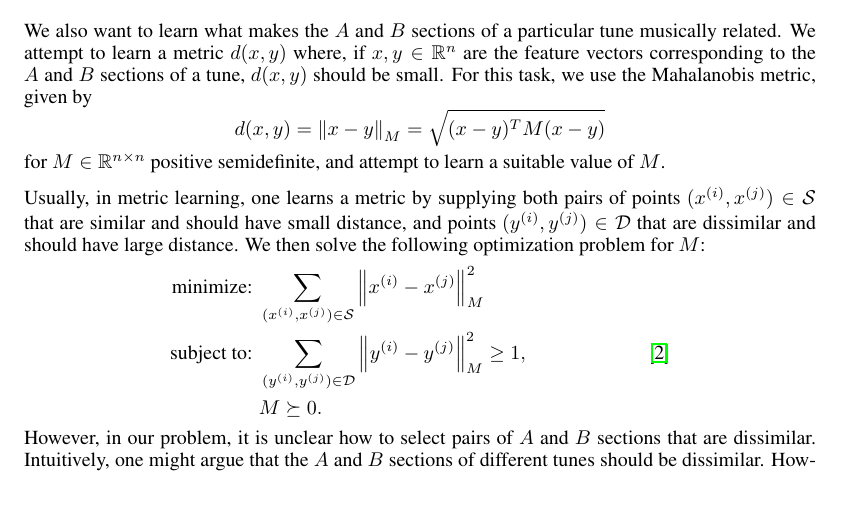
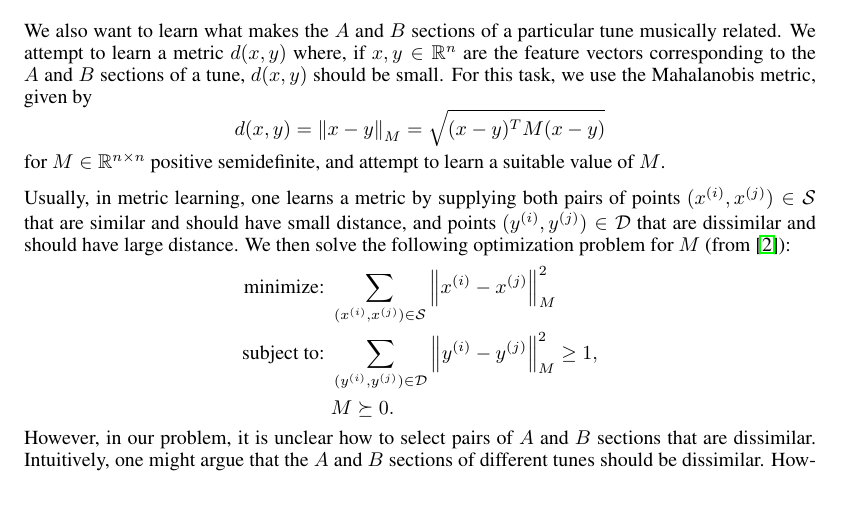
Before and after one commit to zhanrnl/cs229-project, a LaTeX document (writeups/final.tex): part of page 2 of 4, cut so that both start at the same text. Compiled offline with pdfLaTeX.

Commit message:
Minor edit.

```diff
--- a/writeups/final.tex
+++ b/writeups/final.tex
@@ -127,14 +127,13 @@ Usually, in metric learning, one learns a metric by supplying both pairs of
 points $(\xip, \xjp) \in \mathcal{S}$ that are similar and should have small
 distance, and points $(\yip, \yjp) \in \mathcal{D}$ that are dissimilar and
 should have large distance. We then solve the following optimization problem for
-$M$: %TODO: Citation
+$M$ (from \cite{metricNg}):
 \begin{align*}
 \text{minimize: } &
 \sum_{(x^{(i)}, x^{(j)}) \in \mathcal S} \vectornorm{x^{(i)} - x^{(j)}}_M^2 \\
 \text{subject to: }
 & \sum_{(y^{(i)}, y^{(j)}) \in \mathcal D}
-	\vectornorm{y^{(i)} - y^{(j)}}_M^2 \ge 1,
-\quad\quad\quad\quad\quad\quad \cite{metricNg} \\
+	\vectornorm{y^{(i)} - y^{(j)}}_M^2 \ge 1, \\
 & M \succeq 0.
 \end{align*}
 However, in our problem, it is unclear how to select pairs of $A$ and $B$
```
